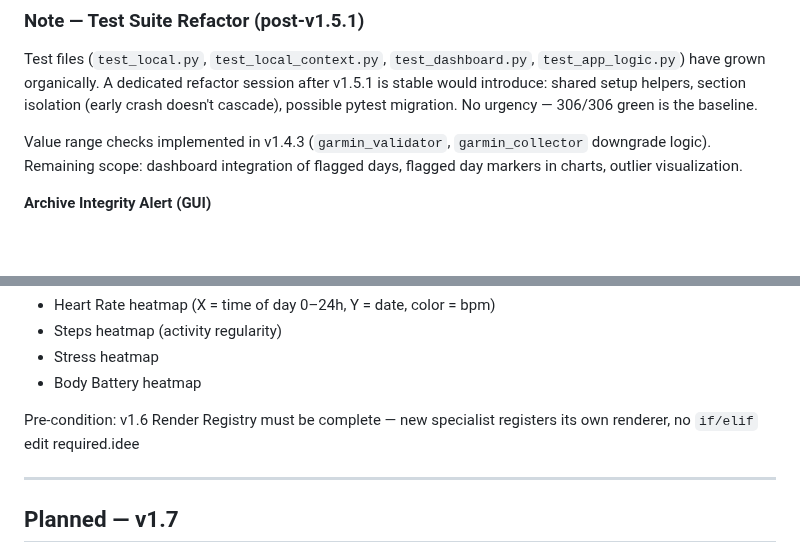
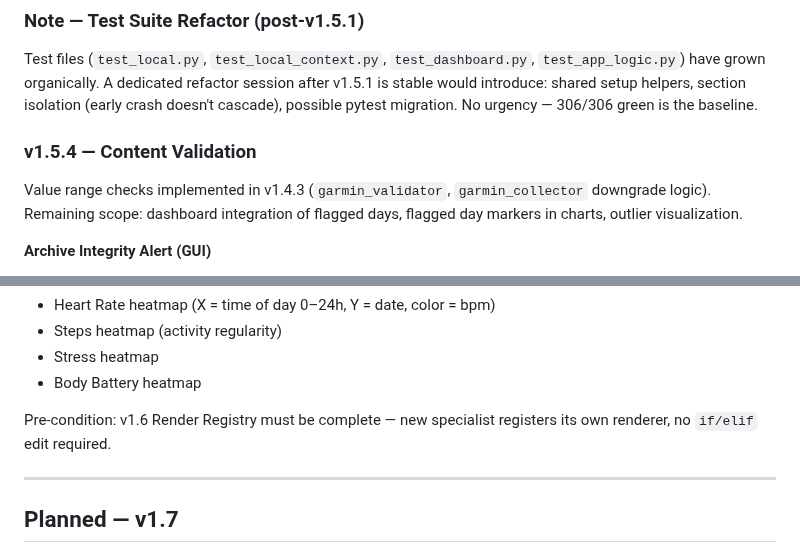
Before and after one commit to Wewoc/Garmin_Local_Archive, a Markdown page: docs/ROADMAP.md, 2 parts joined by grey strips. GitHub-like rendering; blank space fills up the shorter version.

```diff
--- a/docs/ROADMAP.md
+++ b/docs/ROADMAP.md
@@ -19,6 +96,8 @@
 ### Note — Test Suite Refactor (post-v1.5.1)
 
 Test files (`test_local.py`, `test_local_context.py`, `test_dashboard.py`, `test_app_logic.py`) have grown organically. A dedicated refactor session after v1.5.1 is stable would introduce: shared setup helpers, section isolation (early crash doesn't cascade), possible pytest migration. No urgency — 306/306 green is the baseline.
+
+### v1.5.4 — Content Validation
 
 Value range checks implemented in v1.4.3 (`garmin_validator`, `garmin_collector` downgrade logic). Remaining scope: dashboard integration of flagged days, flagged day markers in charts, outlier visualization.
 
@@ -120,7 +199,7 @@ Metrics (candidates):
 - Stress heatmap
 - Body Battery heatmap
 
-Pre-condition: v1.6 Render Registry must be complete — new specialist registers its own renderer, no `if/elif` edit required.idee
+Pre-condition: v1.6 Render Registry must be complete — new specialist registers its own renderer, no `if/elif` edit required.
 
 ---
 
```
Also changed, not shown: other parts of docs/ROADMAP.md (+78 -1 lines).
